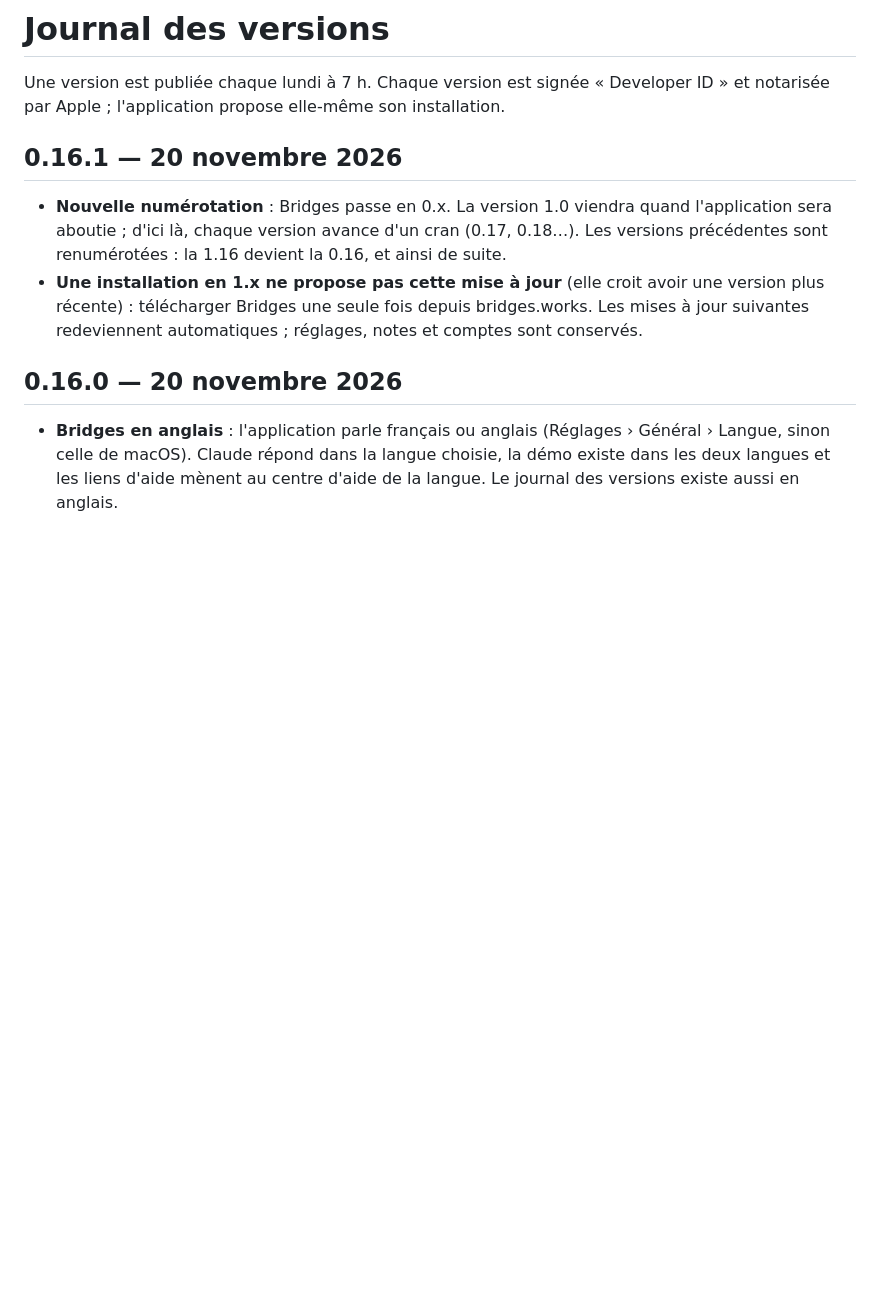
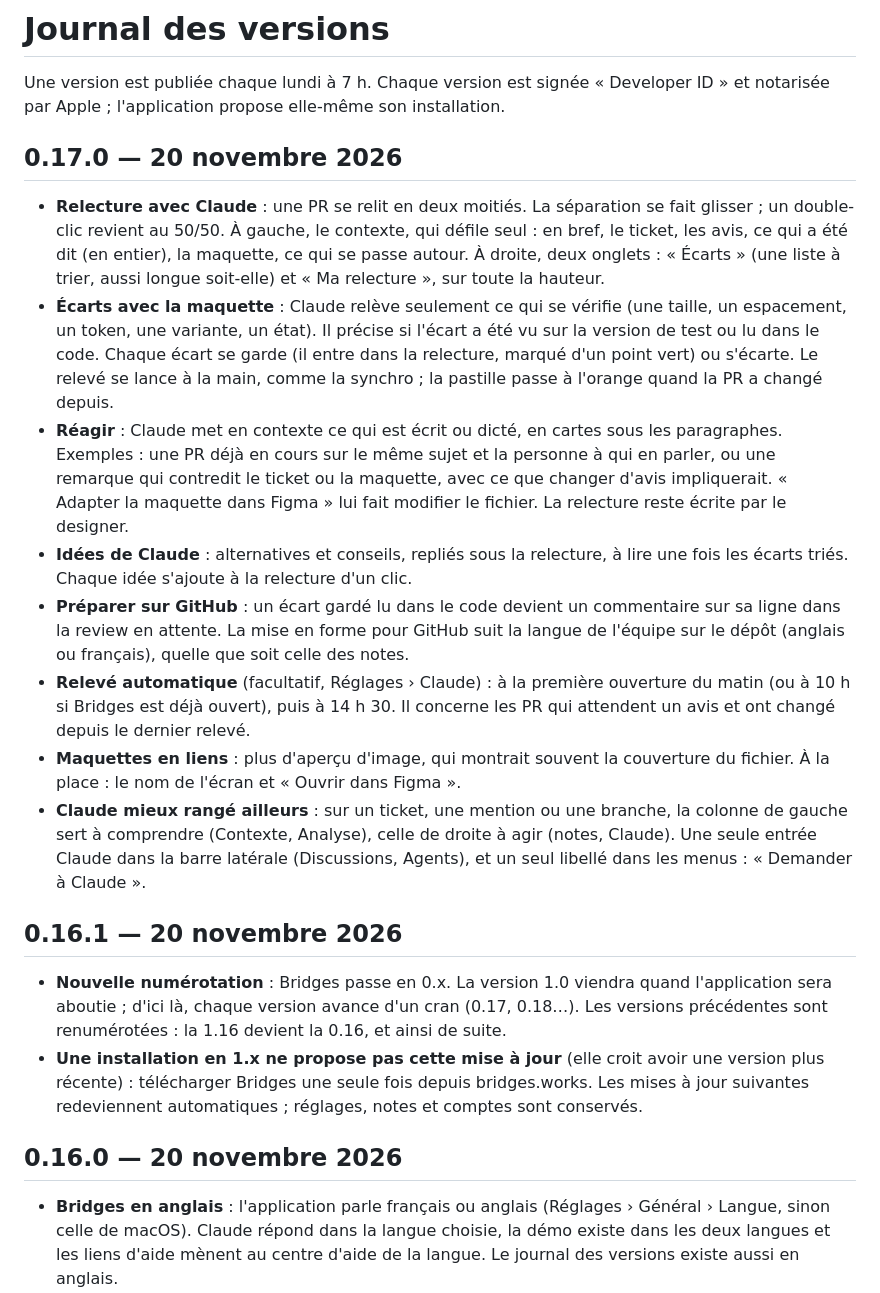
Before and after one commit to Perceval-exe/Bridges, a Markdown page: CHANGELOG.md, the part around the change. Drawn GitHub-style; blank space fills up the shorter version.

Commit message:
Page de présentation
Co-Authored-By: Claude <noreply@anthropic.com>

```diff
--- a/CHANGELOG.md
+++ b/CHANGELOG.md
@@ -2,6 +2,17 @@
 
 Une version est publiée chaque lundi à 7 h. Chaque version est signée « Developer ID » et notarisée par Apple ; l'application
 propose elle-même son installation.
+
+## 0.17.0 — 20 novembre 2026
+
+- **Relecture avec Claude** : une PR se relit en deux moitiés. La séparation se fait glisser ; un double-clic revient au 50/50. À gauche, le contexte, qui défile seul : en bref, le ticket, les avis, ce qui a été dit (en entier), la maquette, ce qui se passe autour. À droite, deux onglets : « Écarts » (une liste à trier, aussi longue soit-elle) et « Ma relecture », sur toute la hauteur.
+- **Écarts avec la maquette** : Claude relève seulement ce qui se vérifie (une taille, un espacement, un token, une variante, un état). Il précise si l'écart a été vu sur la version de test ou lu dans le code. Chaque écart se garde (il entre dans la relecture, marqué d'un point vert) ou s'écarte. Le relevé se lance à la main, comme la synchro ; la pastille passe à l'orange quand la PR a changé depuis.
+- **Réagir** : Claude met en contexte ce qui est écrit ou dicté, en cartes sous les paragraphes. Exemples : une PR déjà en cours sur le même sujet et la personne à qui en parler, ou une remarque qui contredit le ticket ou la maquette, avec ce que changer d'avis impliquerait. « Adapter la maquette dans Figma » lui fait modifier le fichier. La relecture reste écrite par le designer.
+- **Idées de Claude** : alternatives et conseils, repliés sous la relecture, à lire une fois les écarts triés. Chaque idée s'ajoute à la relecture d'un clic.
+- **Préparer sur GitHub** : un écart gardé lu dans le code devient un commentaire sur sa ligne dans la review en attente. La mise en forme pour GitHub suit la langue de l'équipe sur le dépôt (anglais ou français), quelle que soit celle des notes.
+- **Relevé automatique** (facultatif, Réglages › Claude) : à la première ouverture du matin (ou à 10 h si Bridges est déjà ouvert), puis à 14 h 30. Il concerne les PR qui attendent un avis et ont changé depuis le dernier relevé.
+- **Maquettes en liens** : plus d'aperçu d'image, qui montrait souvent la couverture du fichier. À la place : le nom de l'écran et « Ouvrir dans Figma ».
+- **Claude mieux rangé ailleurs** : sur un ticket, une mention ou une branche, la colonne de gauche sert à comprendre (Contexte, Analyse), celle de droite à agir (notes, Claude). Une seule entrée Claude dans la barre latérale (Discussions, Agents), et un seul libellé dans les menus : « Demander à Claude ».
 
 ## 0.16.1 — 20 novembre 2026
 
```
Also changed, not shown: CHANGELOG.en.md (+11 -0 lines), docs/bridges-en.jpg, docs/bridges.jpg.
